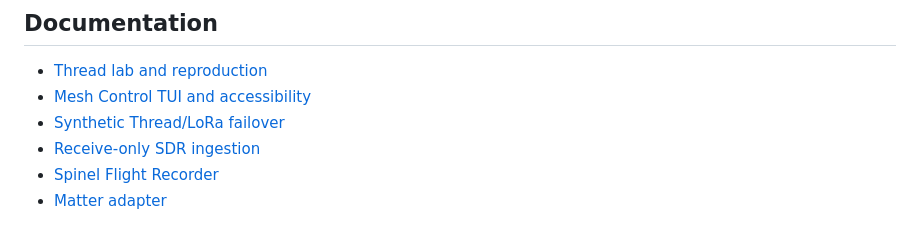
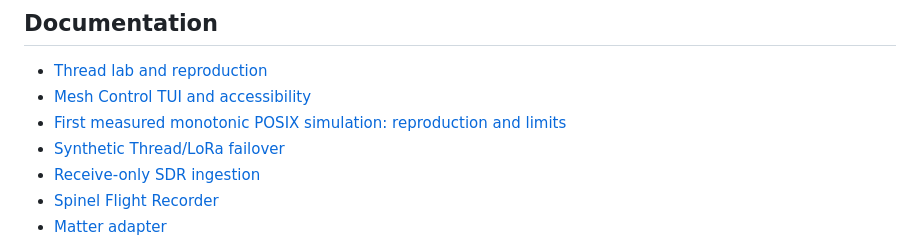
Before and after one commit to mcc0nnell/6lowstick, a Markdown page: README.md, the part around the change. Rendered like a GitHub page.

Commit message:
Link runtime-verified simulated telemetry evidence

```diff
--- a/README.md
+++ b/README.md
@@ -69,6 +69,7 @@ Newly instrumented OpenThread POSIX lab runs include monotonic **Node harness**
 
 - [Thread lab and reproduction](experiments/thread-alert/README.md)
 - [Mesh Control TUI and accessibility](docs/mesh-control-tui.md)
+- [First measured monotonic POSIX simulation: reproduction and limits](docs/monotonic-evidence.md)
 - [Synthetic Thread/LoRa failover](docs/multiradio-fabric.md)
 - [Receive-only SDR ingestion](docs/sdr-ingress.md)
 - [Spinel Flight Recorder](docs/spinel-flight-recorder.md)
```
